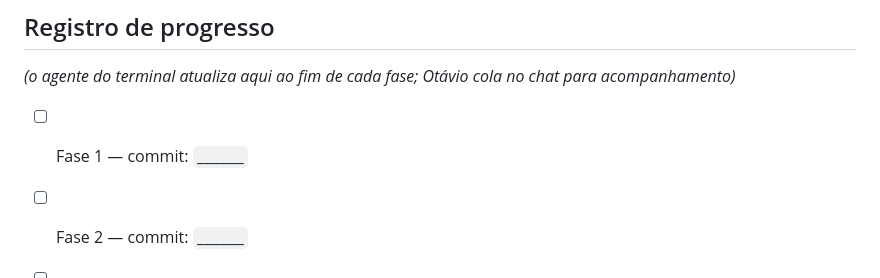
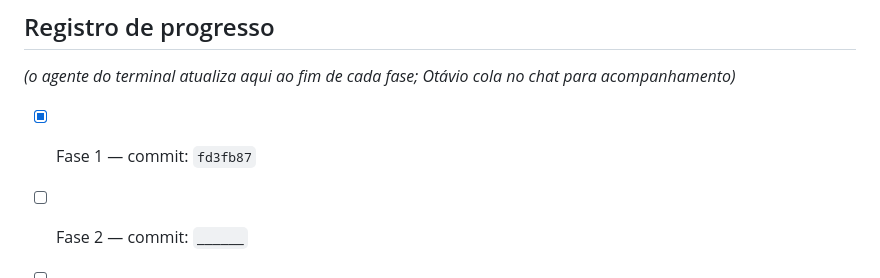
Before and after one commit to otavioenrico/harmon-ia, a Markdown page: PLANO-SITE-PROFISSIONAL.md, the part around the change. Rendered like a GitHub page.

Commit message:
docs: marca Fase 1 como concluída no registro de progresso
Co-Authored-By: Claude Sonnet 5 <noreply@anthropic.com>

```diff
--- a/PLANO-SITE-PROFISSIONAL.md
+++ b/PLANO-SITE-PROFISSIONAL.md
@@ -98,7 +98,7 @@ Trabalhar **uma fase por vez, na ordem**. Ao fim de cada fase: rodar os testes d
 ## Registro de progresso
 _(o agente do terminal atualiza aqui ao fim de cada fase; Otávio cola no chat para acompanhamento)_
 
-- [ ] Fase 1 — commit: `______`
+- [x] Fase 1 — commit: `fd3fb87`
 - [ ] Fase 2 — commit: `______`
 - [ ] Fase 3 — commit: `______`
 - [ ] Fase 4 — commit: `______`
```
